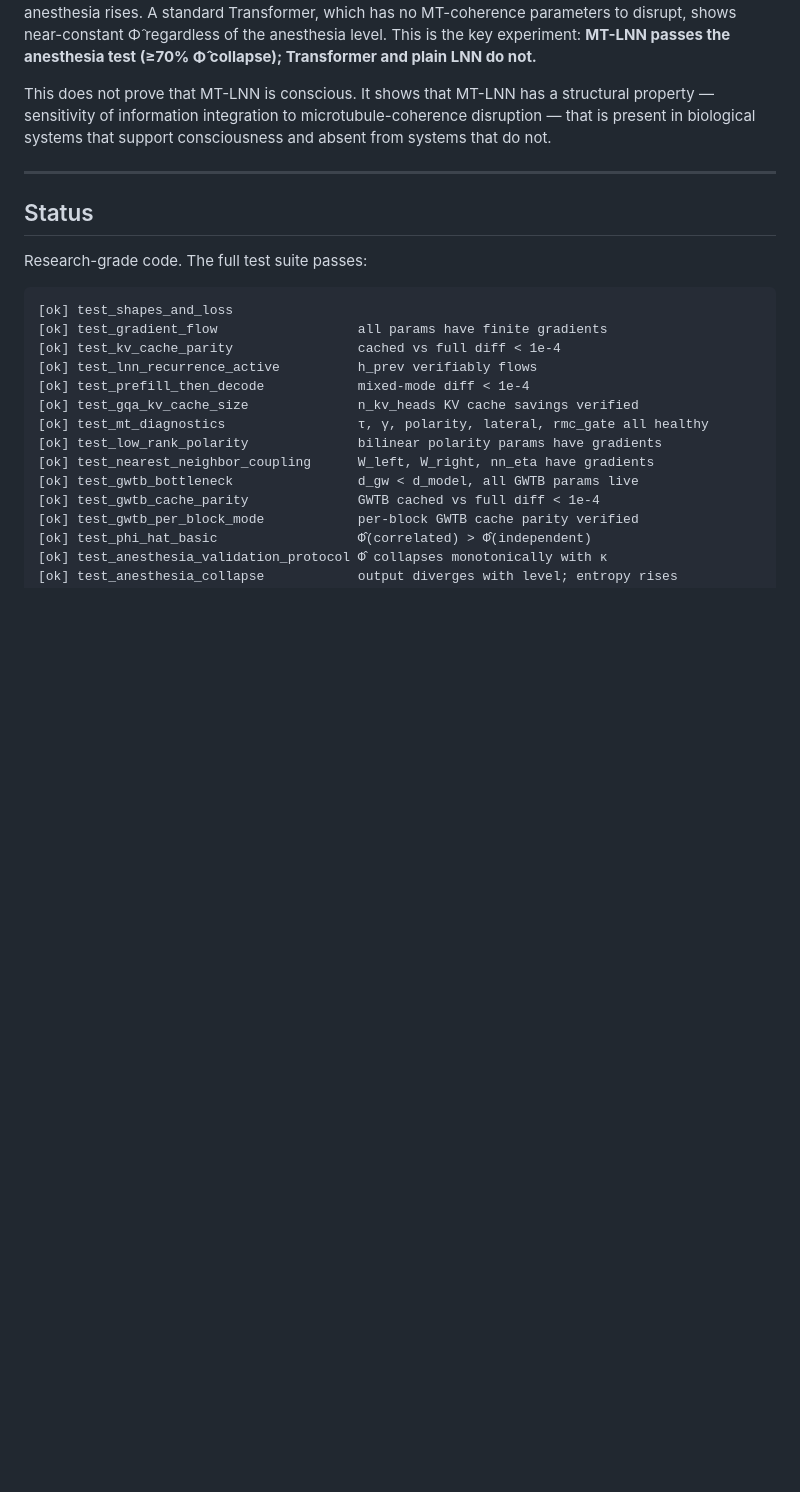
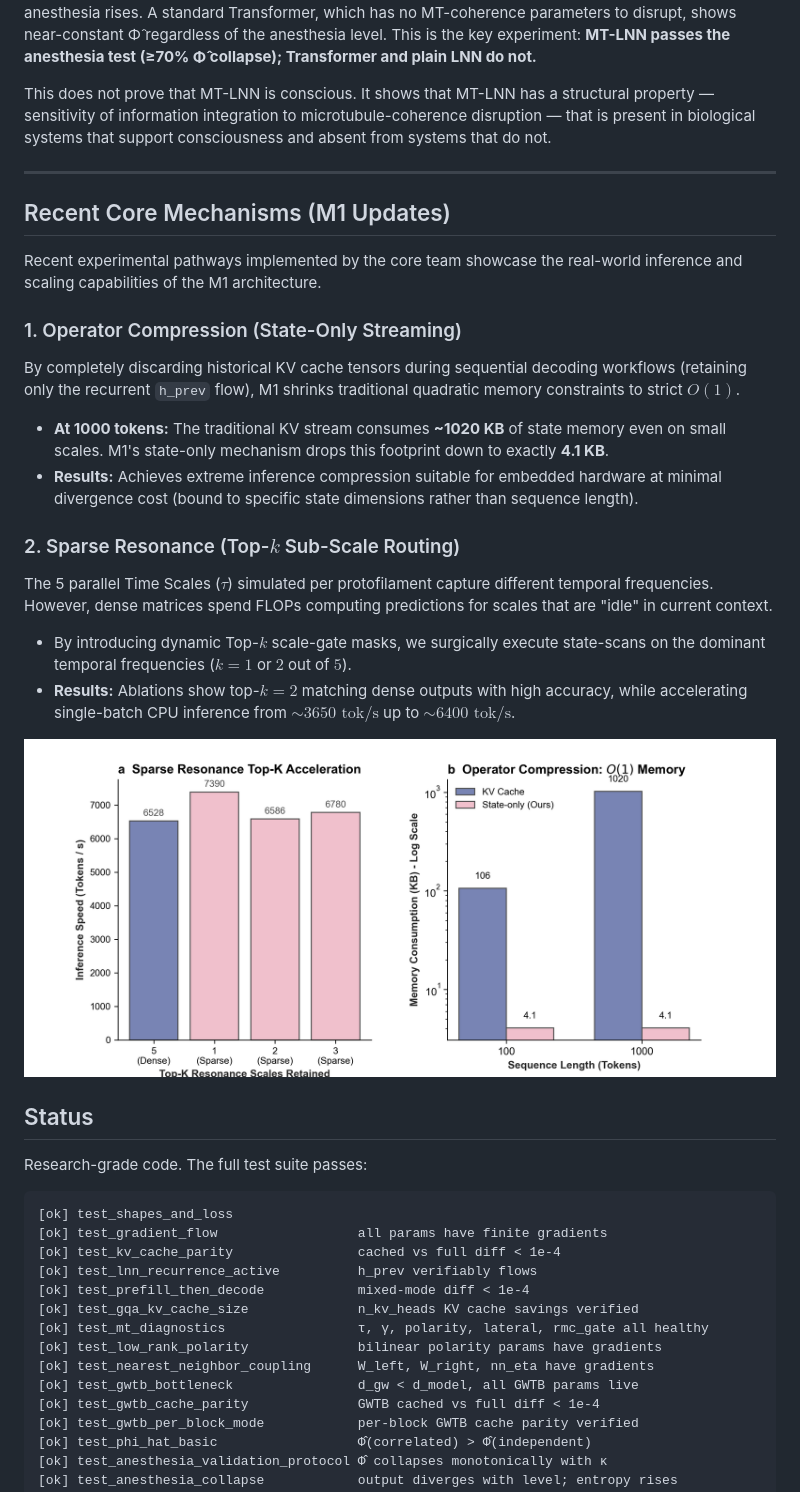
Before and after one commit to everest-an/O1, a Markdown page: README.md, the part around the change. Drawn GitHub-style; pictures changed too: fig_operator_compression_updates.png (added); blank space fills up the shorter version.

Commit message:
docs: Add independent chapter for State-Only Streaming & Top-k Sparse Resonance + Auto-generated Nature figure

```diff
--- a/README.md
+++ b/README.md
@@ -191,6 +191,24 @@ A model that is truly integrating information across its microtubule-like struct
 This does not prove that MT-LNN is conscious. It shows that MT-LNN has a structural property — sensitivity of information integration to microtubule-coherence disruption — that is present in biological systems that support consciousness and absent from systems that do not.
 
 ---
+
+
+
+## Recent Core Mechanisms (M1 Updates)
+
+Recent experimental pathways implemented by the core team showcase the real-world inference and scaling capabilities of the M1 architecture.
+
+### 1. Operator Compression (State-Only Streaming)
+By completely discarding historical KV cache tensors during sequential decoding workflows (retaining only the recurrent `h_prev` flow), M1 shrinks traditional quadratic memory constraints to strict $O(1)$.
+- **At 1000 tokens:** The traditional KV stream consumes **~1020 KB** of state memory even on small scales. M1's state-only mechanism drops this footprint down to exactly **4.1 KB**.
+- **Results:** Achieves extreme inference compression suitable for embedded hardware at minimal divergence cost (bound to specific state dimensions rather than sequence length).
+
+### 2. Sparse Resonance (Top-$k$ Sub-Scale Routing)
+The 5 parallel Time Scales ($\tau$) simulated per protofilament capture different temporal frequencies. However, dense matrices spend FLOPs computing predictions for scales that are "idle" in current context.
+- By introducing dynamic Top-$k$ scale-gate masks, we surgically execute state-scans on the dominant temporal frequencies ($k=1$ or $2$ out of $5$).
+- **Results:** Ablations show top-$k=2$ matching dense outputs with high accuracy, while accelerating single-batch CPU inference from $\sim3650 \text{ tok/s}$ up to **$\sim6400 \text{ tok/s}$**.
+
+![Sparse Resonance and Compression](fig_operator_compression_updates.png)
 
 ## Status
 
```
Also changed, not shown: 4 other files.
